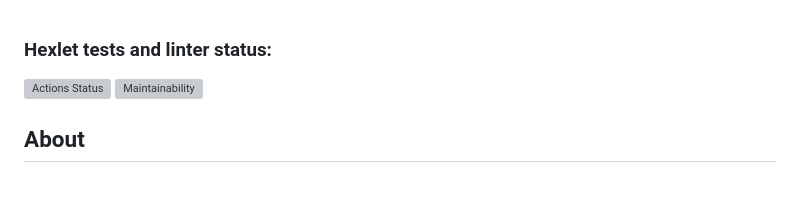
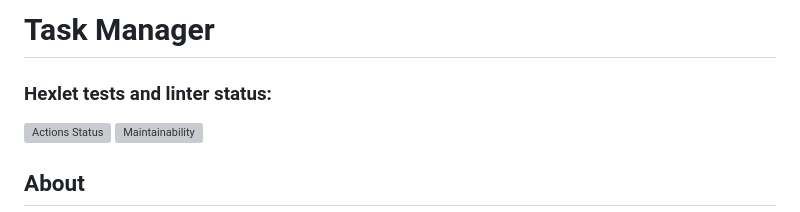
Before and after one commit to SvamiBog/python-project-52, a Markdown page: README.md, the part around the change. Drawn GitHub-style; blank space fills up the shorter version; grey boxes are pictures that could not be loaded.

```diff
--- a/README.md
+++ b/README.md
@@ -1,3 +1,5 @@
+# Task Manager
+
 ### Hexlet tests and linter status:
 [![Actions Status](https://github.com/SvamiBog/python-project-52/actions/workflows/hexlet-check.yml/badge.svg)](https://github.com/SvamiBog/python-project-52/actions)
 [![Maintainability](https://api.codeclimate.com/v1/badges/2fbf38fc875542473abe/maintainability)](https://codeclimate.com/github/SvamiBog/python-project-52/maintainability)
```
